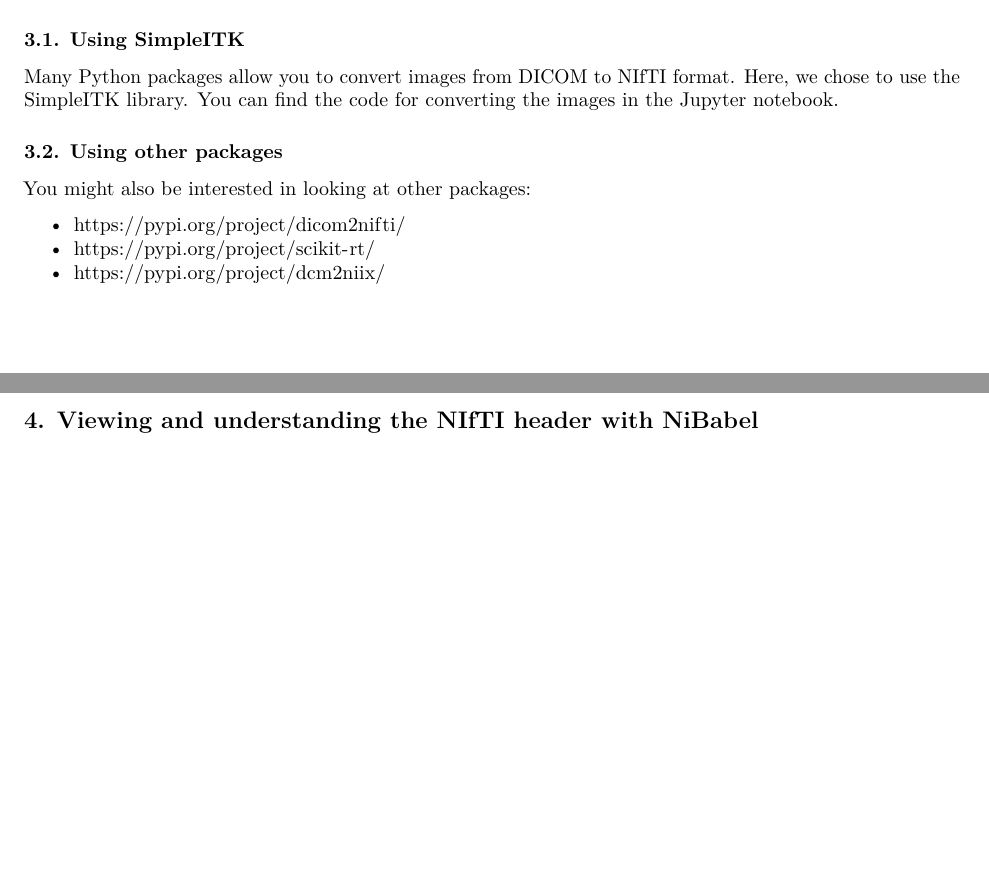
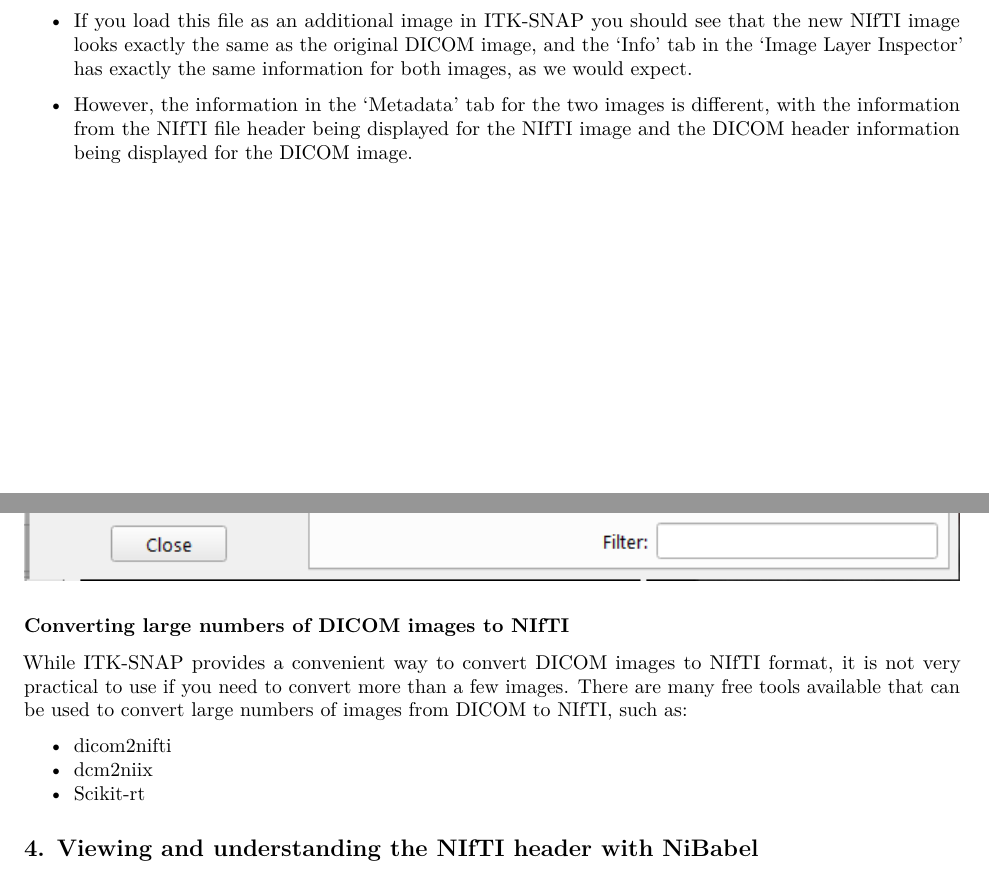
Before and after one commit to HealthBioscienceIDEAS/Medical-Image-Registration-Short-Course, an R Markdown document (episodes/practical1.Rmd): two parts of pages 19 and 20 of 26 before the commit and two parts of pages 20 and 21 of 27 after it, joined at a grey line, cut at the place of the change, the shorter picture padded with empty space. Rendered offline with R 4.5, knitr and Pandoc, then LaTeX, with nearby package versions.

Commit message:
update to practical 1
modified section 3 - converting dicom image to nifti - now use itk-snap instead of simpleitk

```diff
--- a/episodes/practical1.Rmd
+++ b/episodes/practical1.Rmd
@@ -256,3 +251 @@
 
-### 3.1. Using [SimpleITK](https://simpleitk.org/)
-Many Python packages allow you to convert images from DICOM to NIfTI format. Here, we chose to use the SimpleITK library. You can find the code for converting the images in the Jupyter notebook.
@@ -259,7 +257,3 @@
 
-### 3.2. Using other packages
-You might also be interested in looking at other packages:
+    ![](fig/itk-snap-save-image-1.png)
 
-* https://pypi.org/project/dicom2nifti/
-* https://pypi.org/project/scikit-rt/
-* https://pypi.org/project/dcm2niix/
@@ -266,3 +261,20 @@
+* If you load this file as an additional image in ITK-SNAP you should see that the new NIfTI image looks exactly the same as the original DICOM image, and the 'Info' tab in the 'Image Layer Inspector' has exactly the same information for both images, as we would expect.
+* However, the information in the 'Metadata' tab for the two images is different, with the information from the NIfTI file header being displayed for the NIfTI image and the DICOM header information being displayed for the DICOM image.
+
+![](fig/itk-snap-nifti-header.png)
+
+:::::::::::::::::::::::::::::::::::::: spoiler
+
+### Converting large numbers of DICOM images to NIfTI
+While ITK-SNAP provides a convenient way to convert DICOM images to NIfTI format, it is not very practical to use if you need to convert more than a few images. There are many free tools available that can be used to convert large numbers of images from DICOM to NIfTI, such as:
+
+* [dicom2nifti](https://dicom2nifti.readthedocs.io/en/latest/)
+* [dcm2niix](https://www.nitrc.org/plugins/mwiki/index.php/dcm2nii:MainPage)
+* [Scikit-rt](https://scikit-rt.github.io/scikit-rt/index.html)
+
+::::::::::::::::::::::::::::::::::::::
+
+
 
 
 ## 4. Viewing and understanding the NIfTI header with NiBabel
```
Also changed, not shown: episodes/fig/itk-snap-nifti-header.png (added), episodes/fig/itk-snap-save-image-1.png (added), episodes/practical1.Rmd (21 more changed lines).
